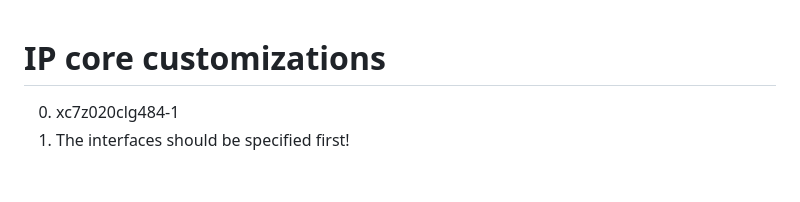
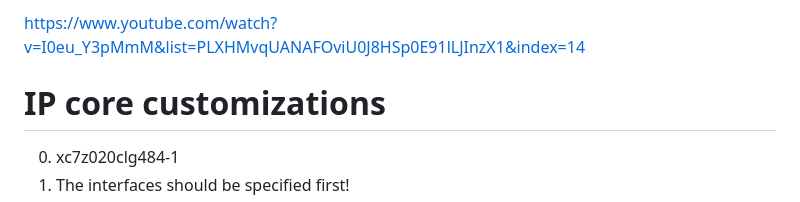
Before and after one commit to sicajc/SOC_ZYNQ, a Markdown page: Creating_own_IP_core/README.md, the part around the change. Drawn GitHub-style; blank space fills up the shorter version.

```diff
--- a/Creating_own_IP_core/README.md
+++ b/Creating_own_IP_core/README.md
@@ -1,3 +1,4 @@
+https://www.youtube.com/watch?v=I0eu_Y3pMmM&list=PLXHMvqUANAFOviU0J8HSp0E91lLJInzX1&index=14
 # IP core customizations
 0. xc7z020clg484-1
 1. The interfaces should be specified first!
```
